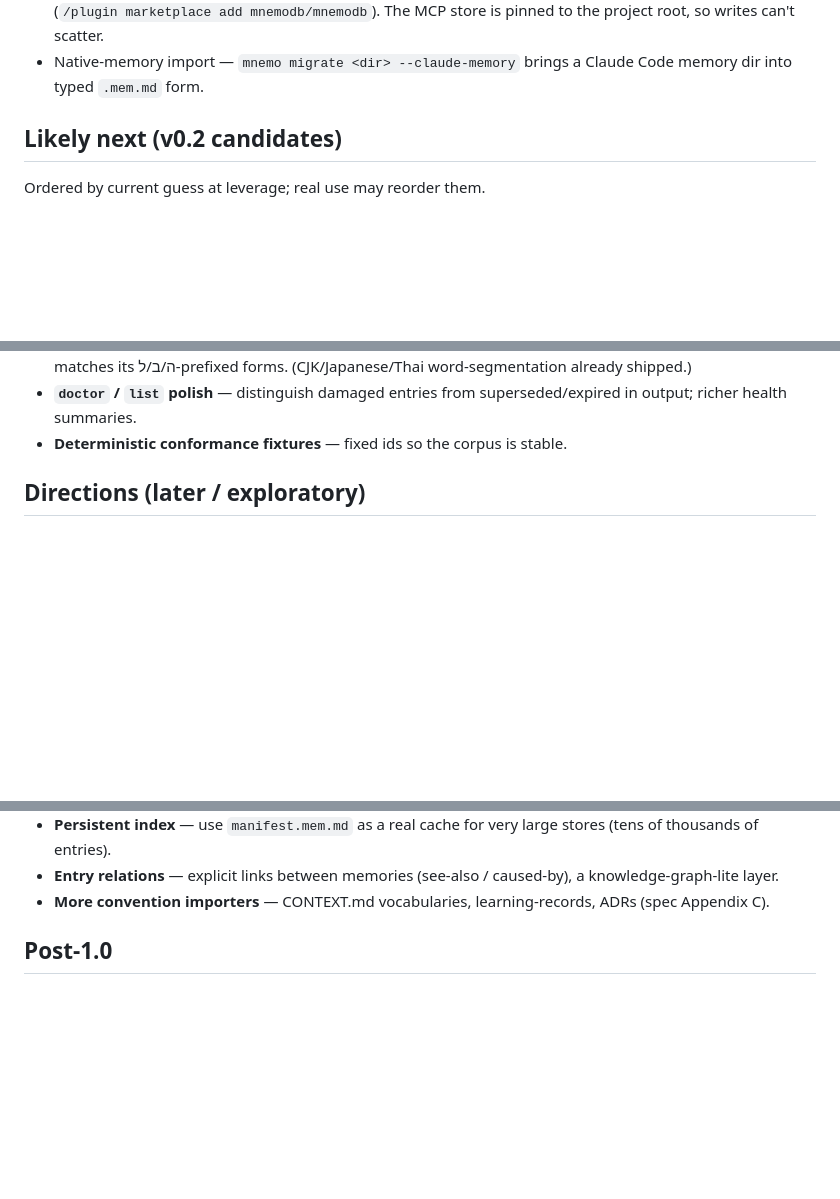
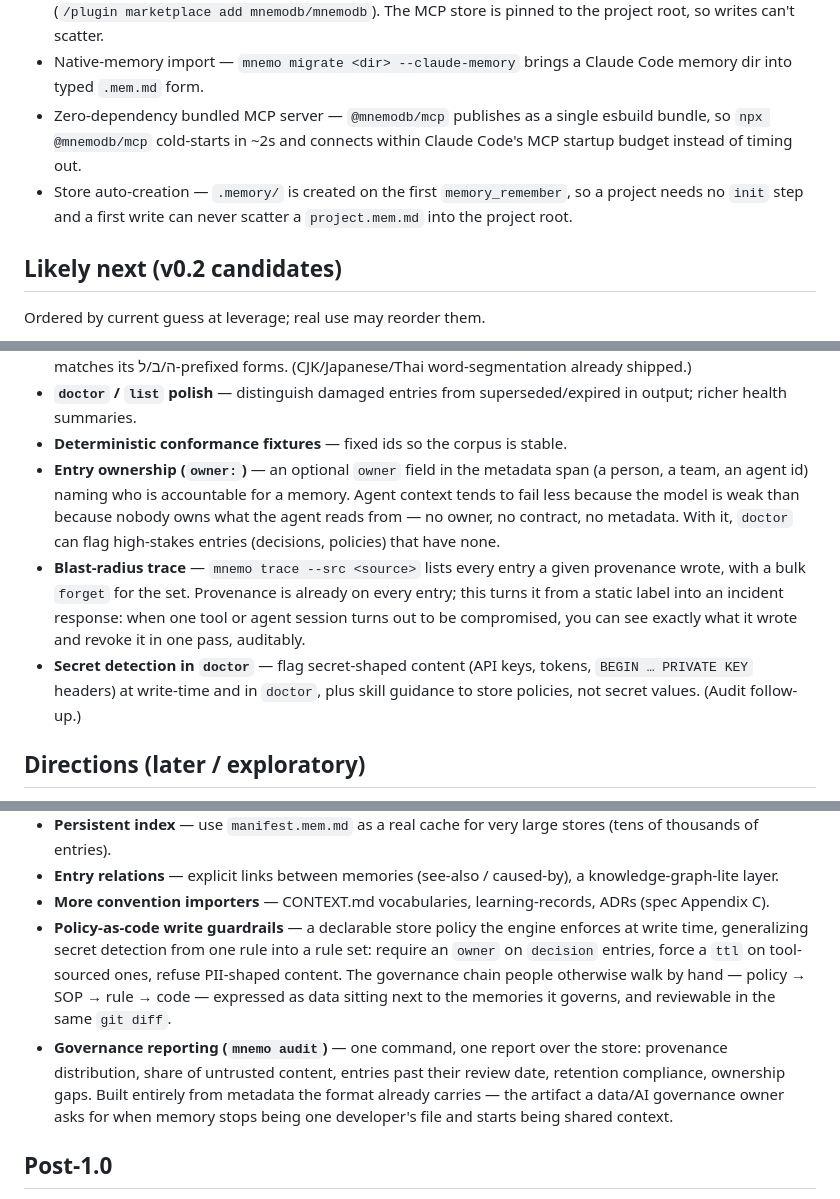
Before and after one commit to mnemodb/mnemodb, a Markdown page: ROADMAP.md, 3 parts joined by grey strips. GitHub-like rendering; blank space fills up the shorter version.

Commit message:
docs(roadmap): add ownership, blast-radius trace, and governance directions
Captures the gaps worth building from current AI-governance discussion, where
memory is increasingly named as an attack surface and the context layer as the
thing nobody owns.

Likely next:
- Entry ownership (`owner:`) — accountability metadata; doctor can flag
  high-stakes entries that have none.
- Blast-radius trace — `mnemo trace --src <source>` plus bulk forget, turning
  provenance from a static label into an incident response for a compromised
  tool or agent session.
- Secret detection in `doctor` — restored; it was only ever on an unmerged
  branch.

Directions:
- Policy-as-code write guardrails — generalize secret detection into a
  declarable rule set enforced at write time.
- Governance reporting (`mnemo audit`) — one report over provenance spread,
  untrusted share, overdue reviews, retention and ownership gaps.

Also restores two Shipped entries missing from main (zero-dependency bundled
MCP server, store auto-creation) that likewise lived only on that branch.

Co-Authored-By: Claude Opus 5 <noreply@anthropic.com>
Claude-Session: https://claude.ai/code/session_01Q1wumwxXHHiUubN31KFP9F

```diff
--- a/ROADMAP.md
+++ b/ROADMAP.md
@@ -25,6 +25,12 @@ so. That's how items move up.
   The MCP store is pinned to the project root, so writes can't scatter.
 - Native-memory import — `mnemo migrate <dir> --claude-memory` brings a Claude
   Code memory dir into typed `.mem.md` form.
+- Zero-dependency bundled MCP server — `@mnemodb/mcp` publishes as a single
+  esbuild bundle, so `npx @mnemodb/mcp` cold-starts in ~2s and connects within
+  Claude Code's MCP startup budget instead of timing out.
+- Store auto-creation — `.memory/` is created on the first `memory_remember`, so
+  a project needs no `init` step and a first write can never scatter a
+  `project.mem.md` into the project root.
 
 ## Likely next (v0.2 candidates)
 
@@ -42,6 +48,19 @@ Ordered by current guess at leverage; real use may reorder them.
 - **`doctor` / `list` polish** — distinguish damaged entries from
   superseded/expired in output; richer health summaries.
 - **Deterministic conformance fixtures** — fixed ids so the corpus is stable.
+- **Entry ownership (`owner:`)** — an optional `owner` field in the metadata span
+  (a person, a team, an agent id) naming who is accountable for a memory. Agent
+  context tends to fail less because the model is weak than because nobody owns
+  what the agent reads from — no owner, no contract, no metadata. With it,
+  `doctor` can flag high-stakes entries (decisions, policies) that have none.
+- **Blast-radius trace** — `mnemo trace --src <source>` lists every entry a given
+  provenance wrote, with a bulk `forget` for the set. Provenance is already on
+  every entry; this turns it from a static label into an incident response: when
+  one tool or agent session turns out to be compromised, you can see exactly what
+  it wrote and revoke it in one pass, auditably.
+- **Secret detection in `doctor`** — flag secret-shaped content (API keys, tokens,
+  `BEGIN … PRIVATE KEY` headers) at write-time and in `doctor`, plus skill
+  guidance to store policies, not secret values. (Audit follow-up.)
 
 ## Directions (later / exploratory)
 
@@ -62,6 +81,17 @@ Ordered by current guess at leverage; real use may reorder them.
   a knowledge-graph-lite layer.
 - **More convention importers** — CONTEXT.md vocabularies, learning-records, ADRs
   (spec Appendix C).
+- **Policy-as-code write guardrails** — a declarable store policy the engine
+  enforces at write time, generalizing secret detection from one rule into a rule
+  set: require an `owner` on `decision` entries, force a `ttl` on tool-sourced
+  ones, refuse PII-shaped content. The governance chain people otherwise walk by
+  hand — policy → SOP → rule → code — expressed as data sitting next to the
+  memories it governs, and reviewable in the same `git diff`.
+- **Governance reporting (`mnemo audit`)** — one command, one report over the
+  store: provenance distribution, share of untrusted content, entries past their
+  review date, retention compliance, ownership gaps. Built entirely from metadata
+  the format already carries — the artifact a data/AI governance owner asks for
+  when memory stops being one developer's file and starts being shared context.
 
 ## Post-1.0
 
```
